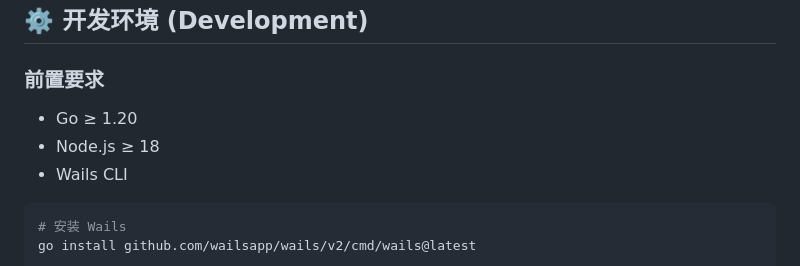
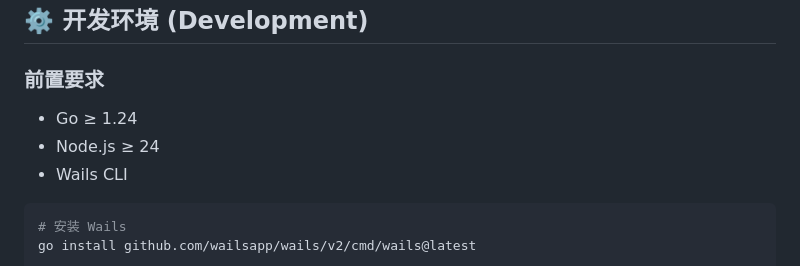
Before and after one commit to RoLingG/EndField_Gacha_App, a Markdown page: README.md, the part around one of its changes. GitHub-like rendering.

Commit message:
docs: 更新README.md

````diff
--- a/README.md
+++ b/README.md
@@ -157,8 +157,8 @@ userdata/
 
 ### 前置要求
 
-- Go ≥ 1.20
-- Node.js ≥ 18
+- Go ≥ 1.24
+- Node.js ≥ 24
 - Wails CLI
 
 ```bash
````
Also changed, not shown: other parts of README.md (+1 -1 lines).
